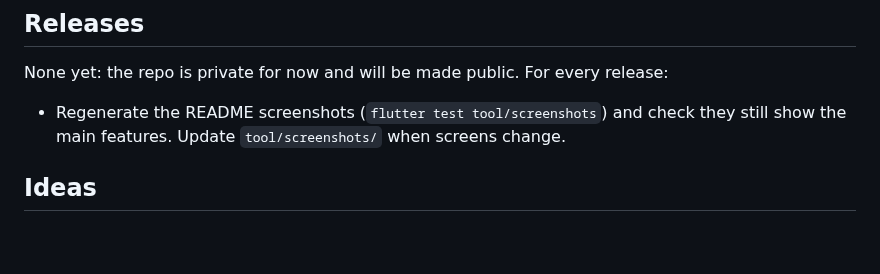
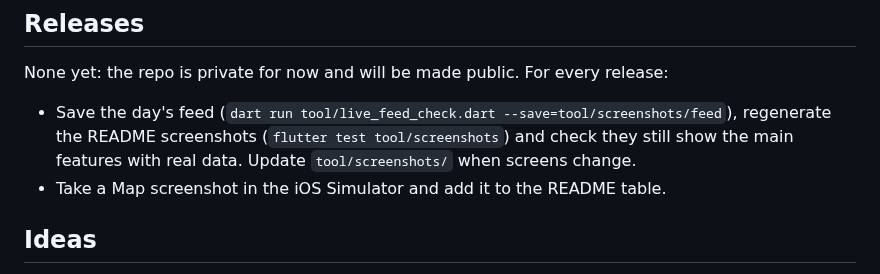
Before and after one commit to Cfrolich13/uiuc-food-mobile, a Markdown page: docs/ROADMAP.md, the part around the change. GitHub-like rendering; blank space fills up the shorter version.

```diff
--- a/docs/ROADMAP.md
+++ b/docs/ROADMAP.md
@@ -38,8 +38,10 @@ Decided against for now. If revisited, host on the owner's `web.illinois.edu` si
 
 None yet: the repo is private for now and will be made public. For every release:
 
-- Regenerate the README screenshots (`flutter test tool/screenshots`) and check they still
-  show the main features. Update `tool/screenshots/` when screens change.
+- Save the day's feed (`dart run tool/live_feed_check.dart --save=tool/screenshots/feed`),
+  regenerate the README screenshots (`flutter test tool/screenshots`) and check they still show
+  the main features with real data. Update `tool/screenshots/` when screens change.
+- Take a Map screenshot in the iOS Simulator and add it to the README table.
 
 ## Ideas
 
```
Also changed, not shown: CLAUDE.md (+16 -1 lines), README.md (+8 -6 lines), docs/screenshots/1_dining_offline_light.png, docs/screenshots/4_balances_dark.png, 2 other files.
